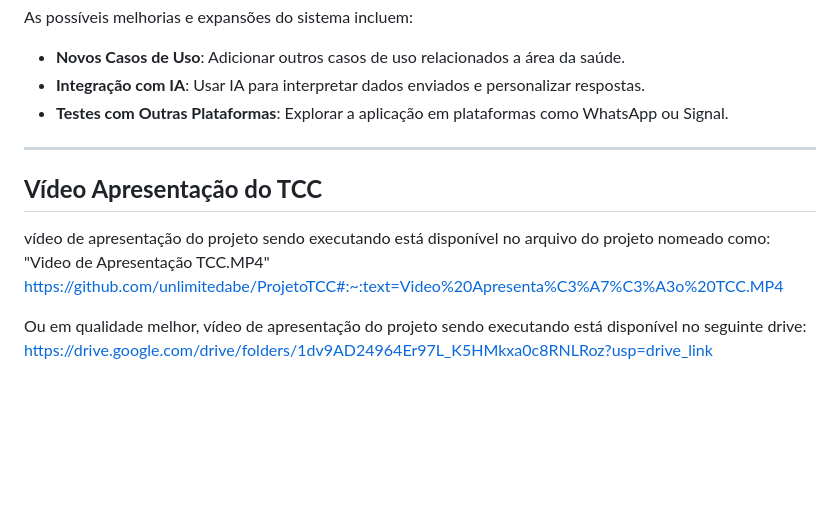
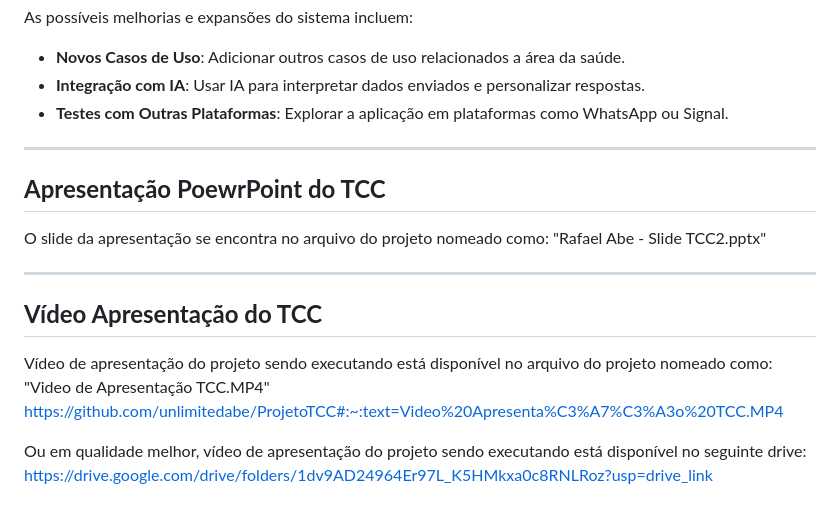
Before and after one commit to unlimitedabe/ProjetoTCC, a Markdown page: README.md, the part around the change. GitHub-like rendering; blank space fills up the shorter version.

```diff
--- a/README.md
+++ b/README.md
@@ -258,8 +258,13 @@ As possíveis melhorias e expansões do sistema incluem:
 
 ---
 
+## **Apresentação PoewrPoint do TCC**
+O slide da apresentação se encontra no arquivo do projeto nomeado como: "Rafael Abe - Slide TCC2.pptx"
+
+---
+
 ## **Vídeo Apresentação do TCC**
-vídeo de apresentação do projeto sendo executando está disponível no arquivo do projeto nomeado como: "Video de Apresentação TCC.MP4"
+Vídeo de apresentação do projeto sendo executando está disponível no arquivo do projeto nomeado como: "Video de Apresentação TCC.MP4"
 https://github.com/unlimitedabe/ProjetoTCC#:~:text=Video%20Apresenta%C3%A7%C3%A3o%20TCC.MP4
 
 Ou em qualidade melhor, vídeo de apresentação do projeto sendo executando está disponível no seguinte drive:
```
